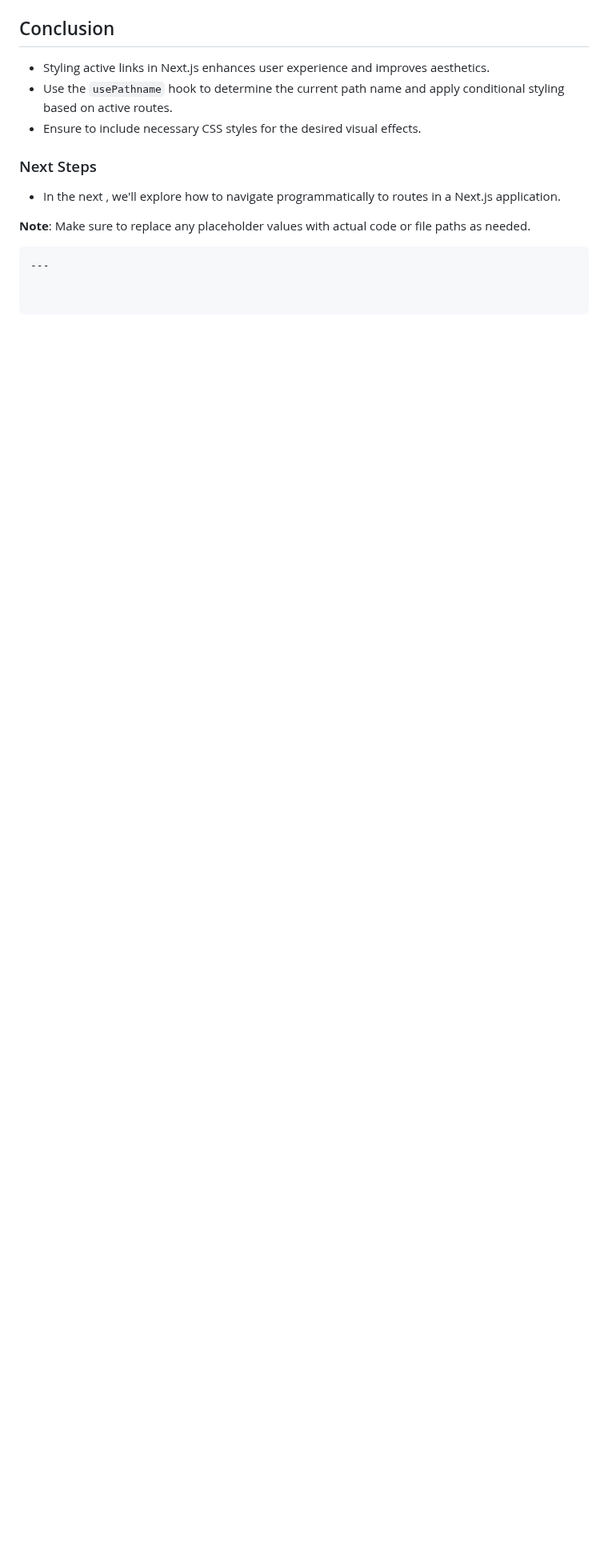
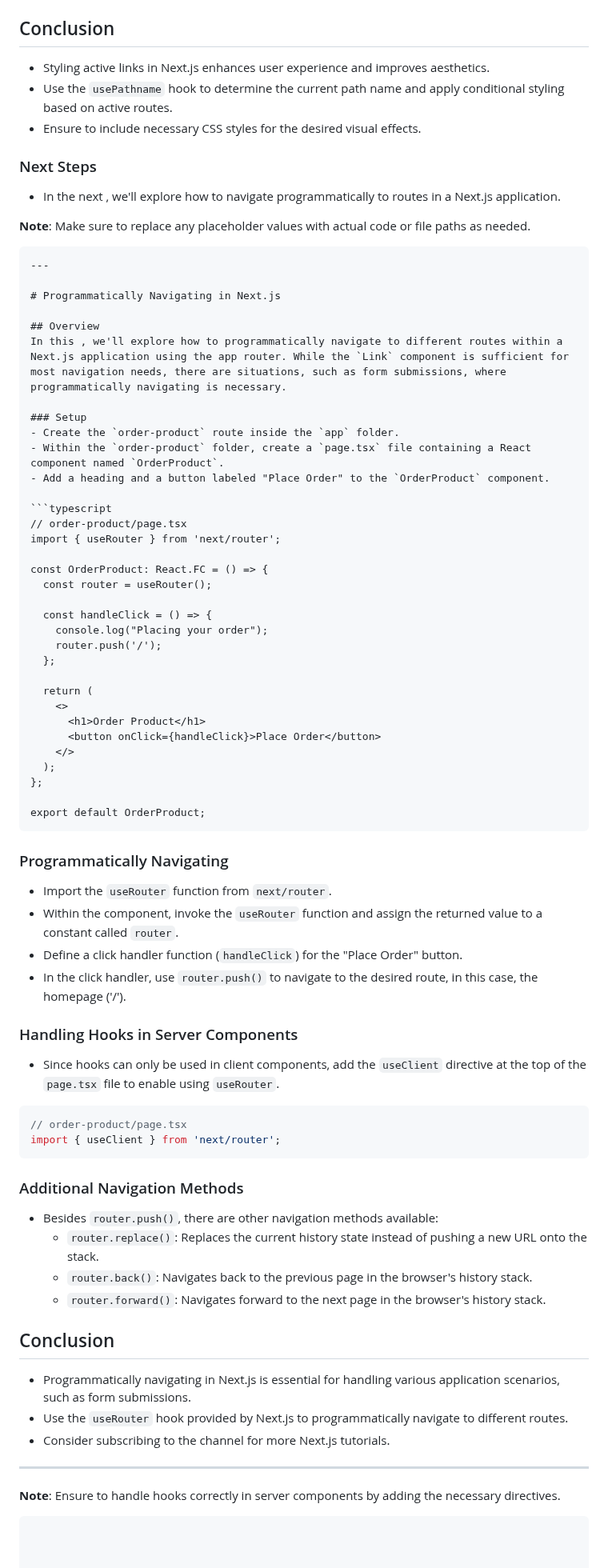
Before and after one commit to Akmeena4u/Web-Development-Bootcamp, a Markdown page: 007-NextJS/006_Link Component Navigation/Notes.md, the part around one of its changes. Shown at 80% size. GitHub-like rendering; blank space fills up the shorter version.

````diff
--- a/007-NextJS/006_Link Component Navigation/Notes.md
+++ b/007-NextJS/006_Link Component Navigation/Notes.md
@@ -161,3 +161,66 @@ const Layout: React.FC = ({ children }) => {
 **Note**: Make sure to replace any placeholder values with actual code or file paths as needed.
 ```
 ---
+
+# Programmatically Navigating in Next.js
+
+## Overview
+In this , we'll explore how to programmatically navigate to different routes within a Next.js application using the app router. While the `Link` component is sufficient for most navigation needs, there are situations, such as form submissions, where programmatically navigating is necessary.
+
+### Setup
+- Create the `order-product` route inside the `app` folder.
+- Within the `order-product` folder, create a `page.tsx` file containing a React component named `OrderProduct`.
+- Add a heading and a button labeled "Place Order" to the `OrderProduct` component.
+
+```typescript
+// order-product/page.tsx
+import { useRouter } from 'next/router';
+
+const OrderProduct: React.FC = () => {
+  const router = useRouter();
+
+  const handleClick = () => {
+    console.log("Placing your order");
+    router.push('/');
+  };
+
+  return (
+    <>
+      <h1>Order Product</h1>
+      <button onClick={handleClick}>Place Order</button>
+    </>
+  );
+};
+
+export default OrderProduct;
+```
+
+### Programmatically Navigating
+- Import the `useRouter` function from `next/router`.
+- Within the component, invoke the `useRouter` function and assign the returned value to a constant called `router`.
+- Define a click handler function (`handleClick`) for the "Place Order" button.
+- In the click handler, use `router.push()` to navigate to the desired route, in this case, the homepage ('/').
+
+### Handling Hooks in Server Components
+- Since hooks can only be used in client components, add the `useClient` directive at the top of the `page.tsx` file to enable using `useRouter`.
+
+```typescript
+// order-product/page.tsx
+import { useClient } from 'next/router';
+```
+
+### Additional Navigation Methods
+- Besides `router.push()`, there are other navigation methods available:
+  - `router.replace()`: Replaces the current history state instead of pushing a new URL onto the stack.
+  - `router.back()`: Navigates back to the previous page in the browser's history stack.
+  - `router.forward()`: Navigates forward to the next page in the browser's history stack.
+
+## Conclusion
+- Programmatically navigating in Next.js is essential for handling various application scenarios, such as form submissions.
+- Use the `useRouter` hook provided by Next.js to programmatically navigate to different routes.
+- Consider subscribing to the channel for more Next.js tutorials.
+
+---
+
+**Note**: Ensure to handle hooks correctly in server components by adding the necessary directives.
+```
````
Also changed, not shown: other parts of 007-NextJS/006_Link Component Navigation/Notes.md (+1 -1 lines).
